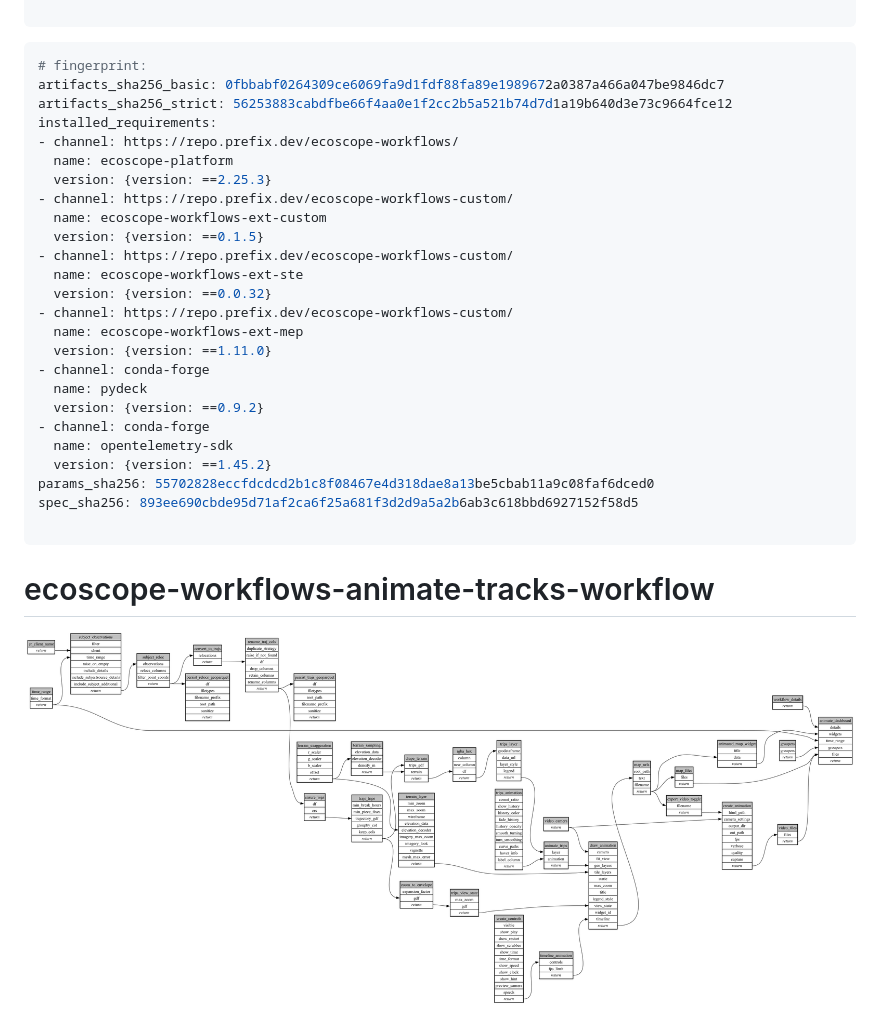
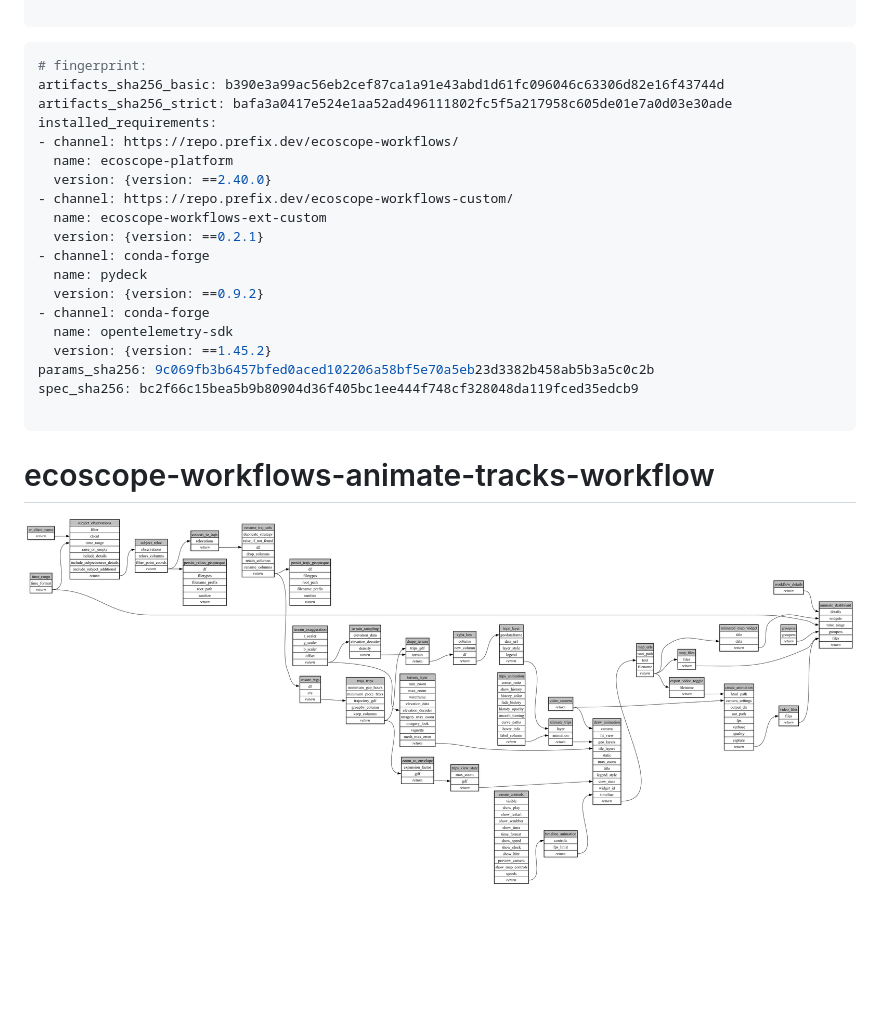
Before and after one commit to wildlife-dynamics/animate-subject-tracks, a Markdown page: ecoscope-workflows-animate-tracks-workflow/README.md, the part around the change. Rendered like a GitHub page; pictures changed too: ecoscope-workflows-animate-tracks-workflow/graph.png; blank space fills up the shorter version.

Commit message:
Migrate to ecoscope-platform 2.40 and ext-custom 0.2.1; drop ext-ste and ext-mep
ext-ste still pins wt-task <0.2, so it can't be installed alongside
platform 2.40. The four ext-ste tasks this workflow used now live in
ext-custom 0.2.1 (wildlife-dynamics/ecoscope-workflow-task-library#247),
and the animate tasks moved there from ext-mep.

- requirements: ecoscope-platform >=2.40,<3; ext-custom 0.2.1.*; no ext-ste, no ext-mep
- tasks: envelope_gdf and view_state_from_gdf_pydeck (was ext-ste's
  compute_view_state_from_gdf), maybe_skip_file (was skip_file)
- animate parameters renamed to ext-custom's names (densify, minimum_gap_hours,
  minimum_piece_fixes, groupby_column, keep_columns); turn_smoothing removed
- terrain and map max zoom 18, mesh_max_error 2, date-only playback clock,
  map controls hidden, thinner tracks
- recompiled package: version 19.0.0

Co-Authored-By: Claude Opus 5.5 <noreply@anthropic.com>

````diff
--- a/ecoscope-workflows-animate-tracks-workflow/README.md
+++ b/ecoscope-workflows-animate-tracks-workflow/README.md
@@ -5,29 +5,23 @@
 
 ```yaml
 # fingerprint:
-artifacts_sha256_basic: 0fbbabf0264309ce6069fa9d1fdf88fa89e1989672a0387a466a047be9846dc7
-artifacts_sha256_strict: 56253883cabdfbe66f4aa0e1f2cc2b5a521b74d7d1a19b640d3e73c9664fce12
+artifacts_sha256_basic: b390e3a99ac56eb2cef87ca1a91e43abd1d61fc096046c63306d82e16f43744d
+artifacts_sha256_strict: bafa3a0417e524e1aa52ad496111802fc5f5a217958c605de01e7a0d03e30ade
 installed_requirements:
 - channel: https://repo.prefix.dev/ecoscope-workflows/
   name: ecoscope-platform
-  version: {version: ==2.25.3}
+  version: {version: ==2.40.0}
 - channel: https://repo.prefix.dev/ecoscope-workflows-custom/
   name: ecoscope-workflows-ext-custom
-  version: {version: ==0.1.5}
-- channel: https://repo.prefix.dev/ecoscope-workflows-custom/
-  name: ecoscope-workflows-ext-ste
-  version: {version: ==0.0.32}
-- channel: https://repo.prefix.dev/ecoscope-workflows-custom/
-  name: ecoscope-workflows-ext-mep
-  version: {version: ==1.11.0}
+  version: {version: ==0.2.1}
 - channel: conda-forge
   name: pydeck
   version: {version: ==0.9.2}
 - channel: conda-forge
   name: opentelemetry-sdk
   version: {version: ==1.45.2}
-params_sha256: 55702828eccfdcdcd2b1c8f08467e4d318dae8a13be5cbab11a9c08faf6dced0
-spec_sha256: 893ee690cbde95d71af2ca6f25a681f3d2d9a5a2b6ab3c618bbd6927152f58d5
+params_sha256: 9c069fb3b6457bfed0aced102206a58bf5e70a5eb23d3382b458ab5b3a5c0c2b
+spec_sha256: bc2f66c15bea5b9b80904d36f405bc1ee444f748cf328048da119fced35edcb9
 
 ```
 
````
Also changed, not shown: 9 other files.
